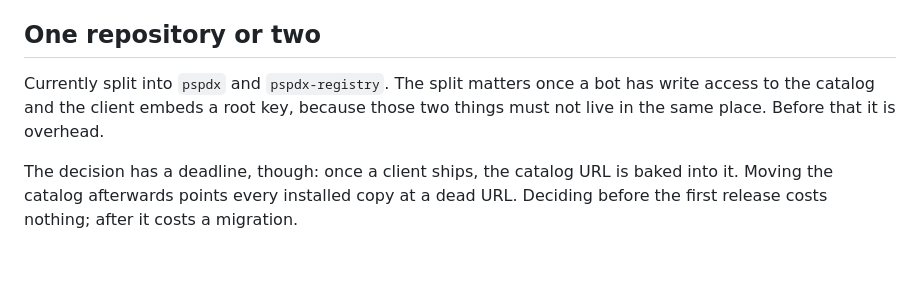
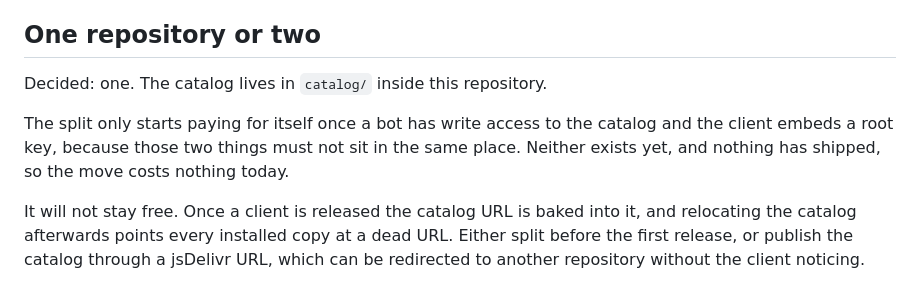
Before and after one commit to chriopter/pspdx, a Markdown page: docs/open-questions.md, the part around the change. Drawn GitHub-style; blank space fills up the shorter version.

Commit message:
Settle the one-repo question while it is still free
Nothing has shipped, so no catalog URL exists to strand. Recorded with the
condition that reverses it: a bot with write access plus an embedded root
key, which is when the split starts earning its keep.

```diff
--- a/docs/open-questions.md
+++ b/docs/open-questions.md
@@ -78,11 +78,15 @@ mirrors willing to host it.
 
 ## One repository or two
 
-Currently split into `pspdx` and `pspdx-registry`. The split matters once a bot
-has write access to the catalog and the client embeds a root key, because those
-two things must not live in the same place. Before that it is overhead.
+Decided: one. The catalog lives in `catalog/` inside this repository.
 
-The decision has a deadline, though: once a client ships, the catalog URL is
-baked into it. Moving the catalog afterwards points every installed copy at a
-dead URL. Deciding before the first release costs nothing; after it costs a
-migration.
+The split only starts paying for itself once a bot has write access to the
+catalog and the client embeds a root key, because those two things must not sit
+in the same place. Neither exists yet, and nothing has shipped, so the move costs
+nothing today.
+
+It will not stay free. Once a client is released the catalog URL is baked into
+it, and relocating the catalog afterwards points every installed copy at a dead
+URL. Either split before the first release, or publish the catalog through a
+jsDelivr URL, which can be redirected to another repository without the client
+noticing.
```
